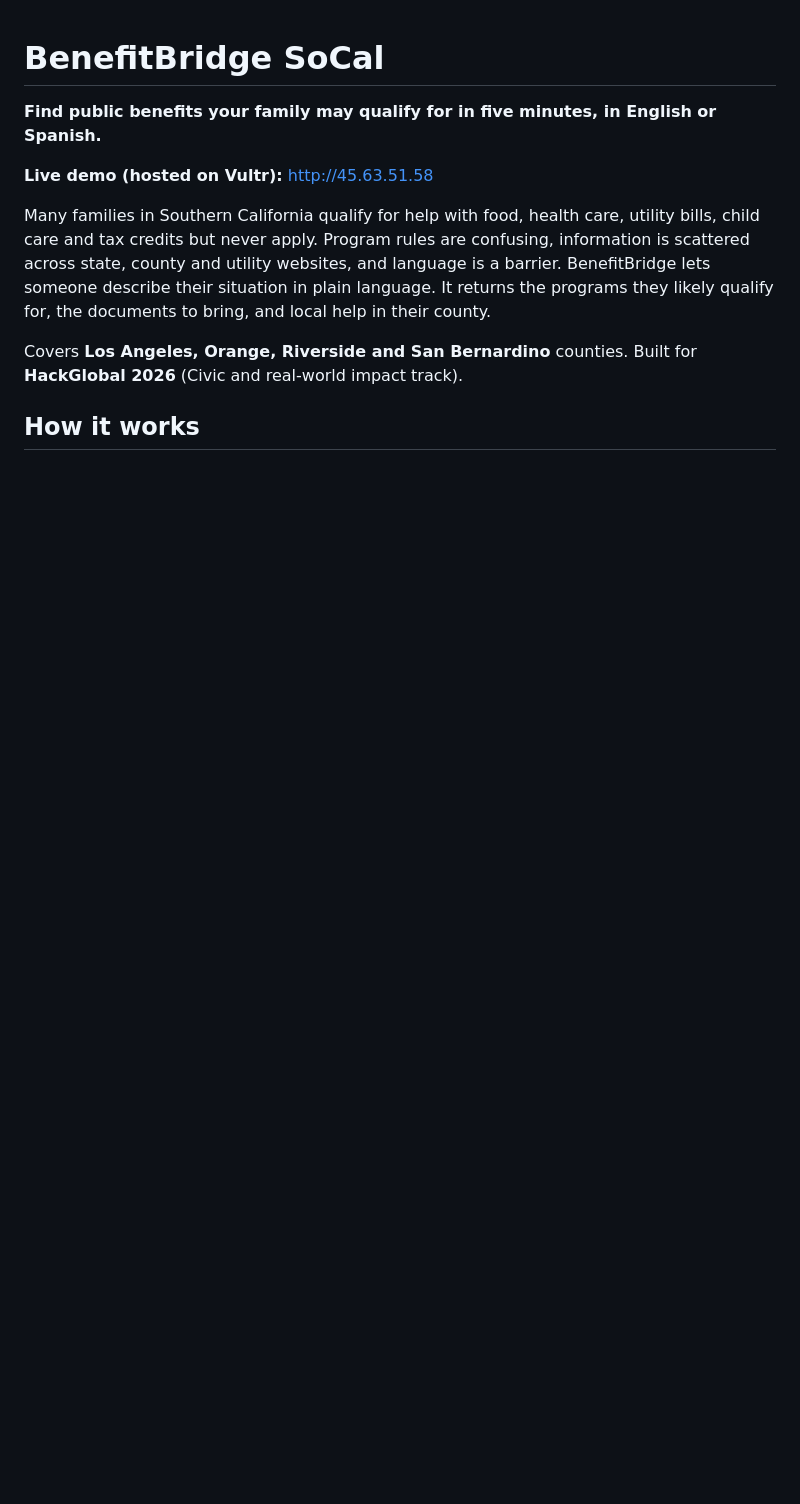
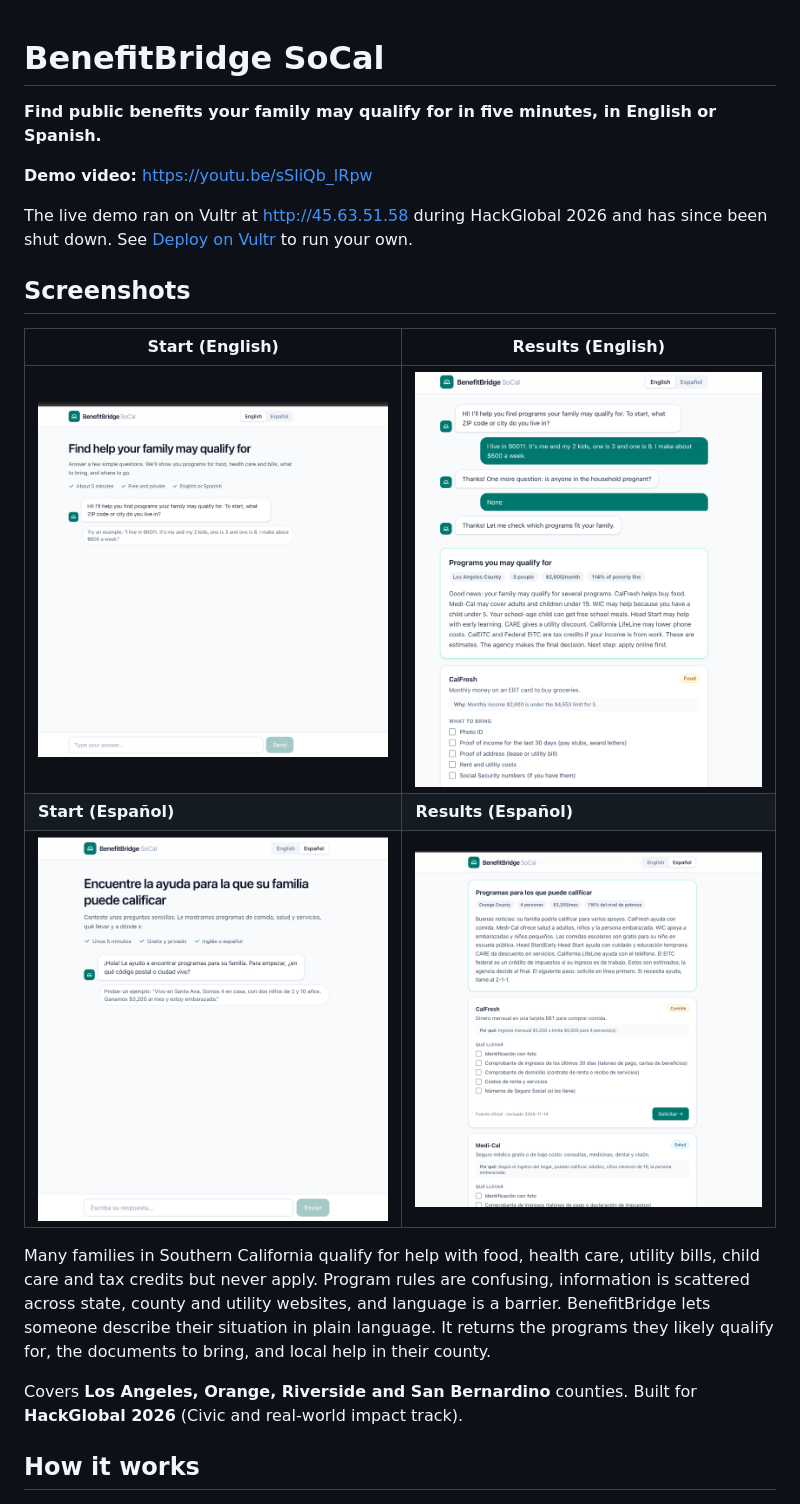
Before and after one commit to rawmoz/benefitbridge, a Markdown page: README.md, the part around the change. Drawn GitHub-style; pictures changed too: docs/screenshots/home-en.png (added), docs/screenshots/home-es.png (added), docs/screenshots/results-en.png (added); blank space fills up the shorter version.

Commit message:
Add demo video and screenshots; note live demo was shut down

```diff
--- a/README.md
+++ b/README.md
@@ -2,7 +2,17 @@
 
 **Find public benefits your family may qualify for in five minutes, in English or Spanish.**
 
-**Live demo (hosted on Vultr):** http://45.63.51.58
+**Demo video:** https://youtu.be/sSliQb_lRpw
+
+The live demo ran on Vultr at http://45.63.51.58 during HackGlobal 2026 and has since been shut down. See [Deploy on Vultr](#deploy-on-vultr) to run your own.
+
+## Screenshots
+
+| Start (English) | Results (English) |
+|---|---|
+| ![Start screen in English](docs/screenshots/home-en.png) | ![Results in English](docs/screenshots/results-en.png) |
+| **Start (Español)** | **Results (Español)** |
+| ![Start screen in Spanish](docs/screenshots/home-es.png) | ![Results in Spanish](docs/screenshots/results-es.png) |
 
 Many families in Southern California qualify for help with food, health care, utility bills, child care and tax credits but never apply. Program rules are confusing, information is scattered across state, county and utility websites, and language is a barrier. BenefitBridge lets someone describe their situation in plain language. It returns the programs they likely qualify for, the documents to bring, and local help in their county.
 
```
